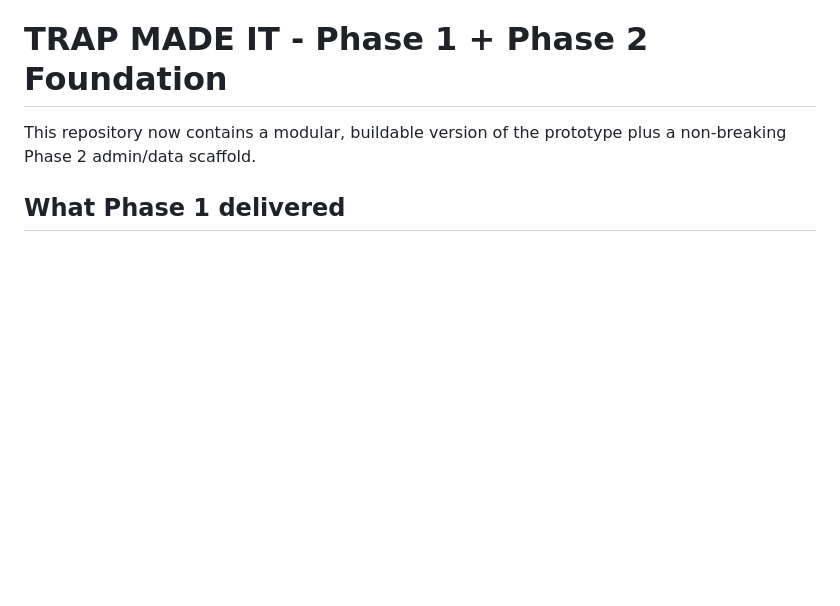
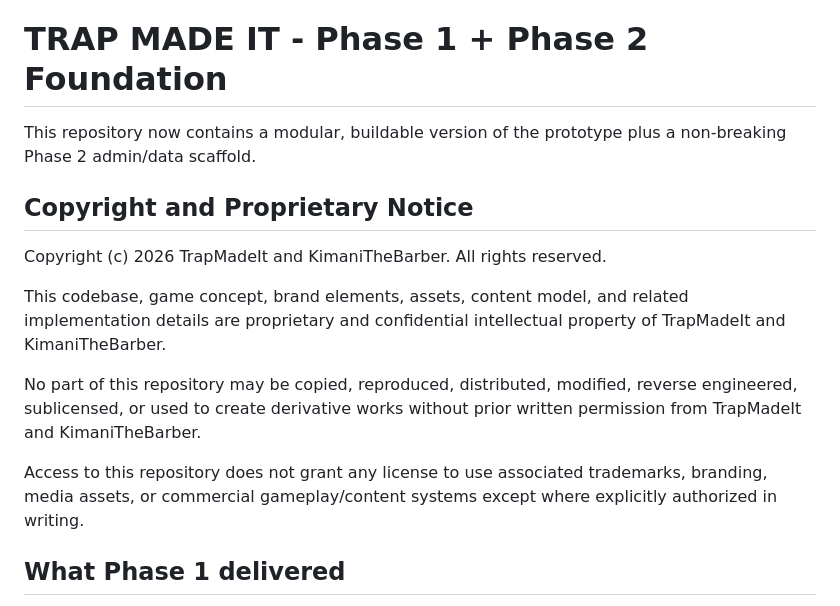
Before and after one commit to freedomisntfree92i-arch/TrapMadeIt, a Markdown page: README.md, the part around the change. Rendered like a GitHub page; blank space fills up the shorter version.

Commit message:
Add copyright and proprietary notice to README

```diff
--- a/README.md
+++ b/README.md
@@ -1,6 +1,16 @@
 # TRAP MADE IT - Phase 1 + Phase 2 Foundation
 
 This repository now contains a modular, buildable version of the prototype plus a non-breaking Phase 2 admin/data scaffold.
+
+## Copyright and Proprietary Notice
+
+Copyright (c) 2026 TrapMadeIt and KimaniTheBarber. All rights reserved.
+
+This codebase, game concept, brand elements, assets, content model, and related implementation details are proprietary and confidential intellectual property of TrapMadeIt and KimaniTheBarber.
+
+No part of this repository may be copied, reproduced, distributed, modified, reverse engineered, sublicensed, or used to create derivative works without prior written permission from TrapMadeIt and KimaniTheBarber.
+
+Access to this repository does not grant any license to use associated trademarks, branding, media assets, or commercial gameplay/content systems except where explicitly authorized in writing.
 
 ## What Phase 1 delivered
 
```
